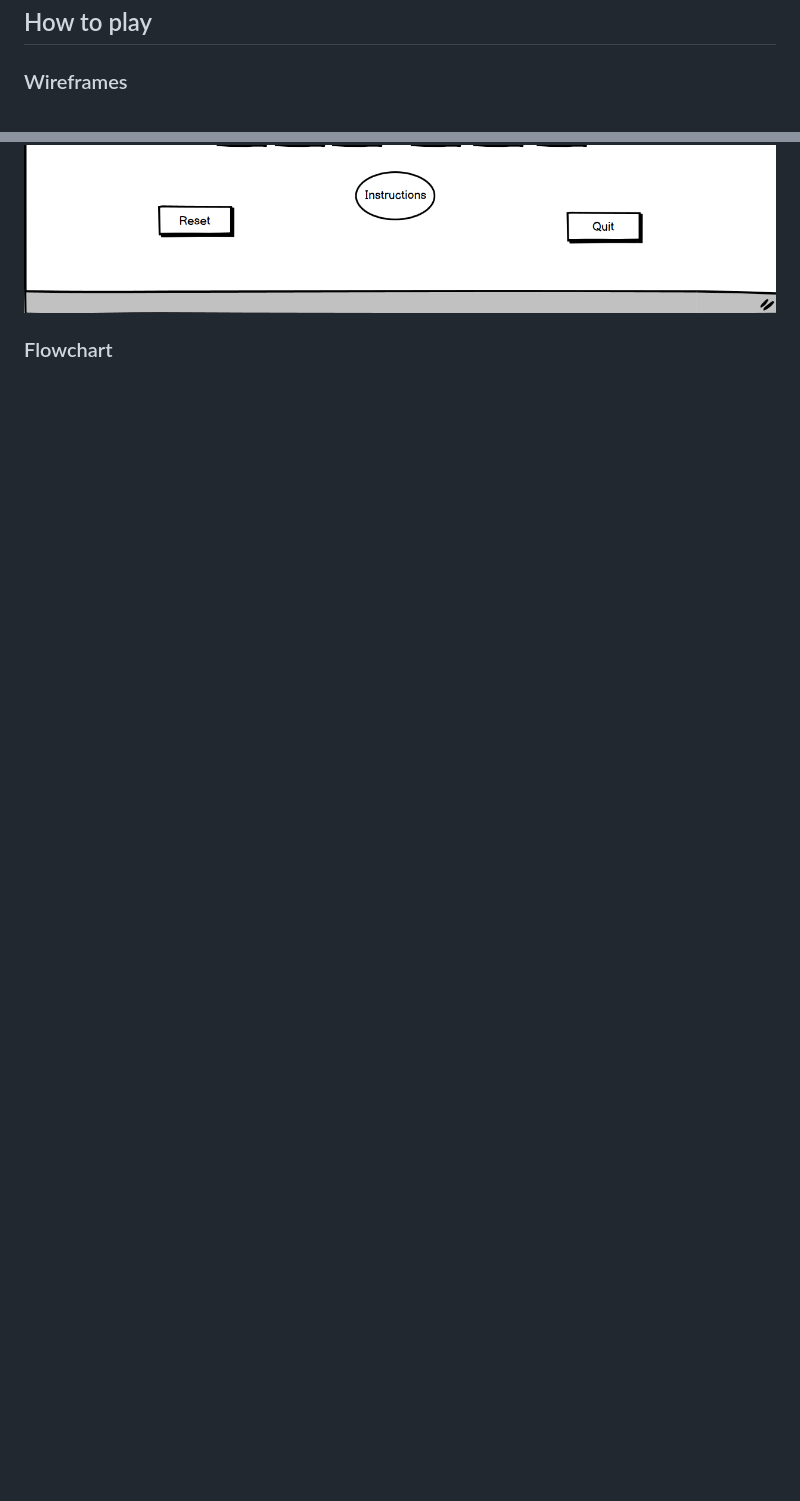
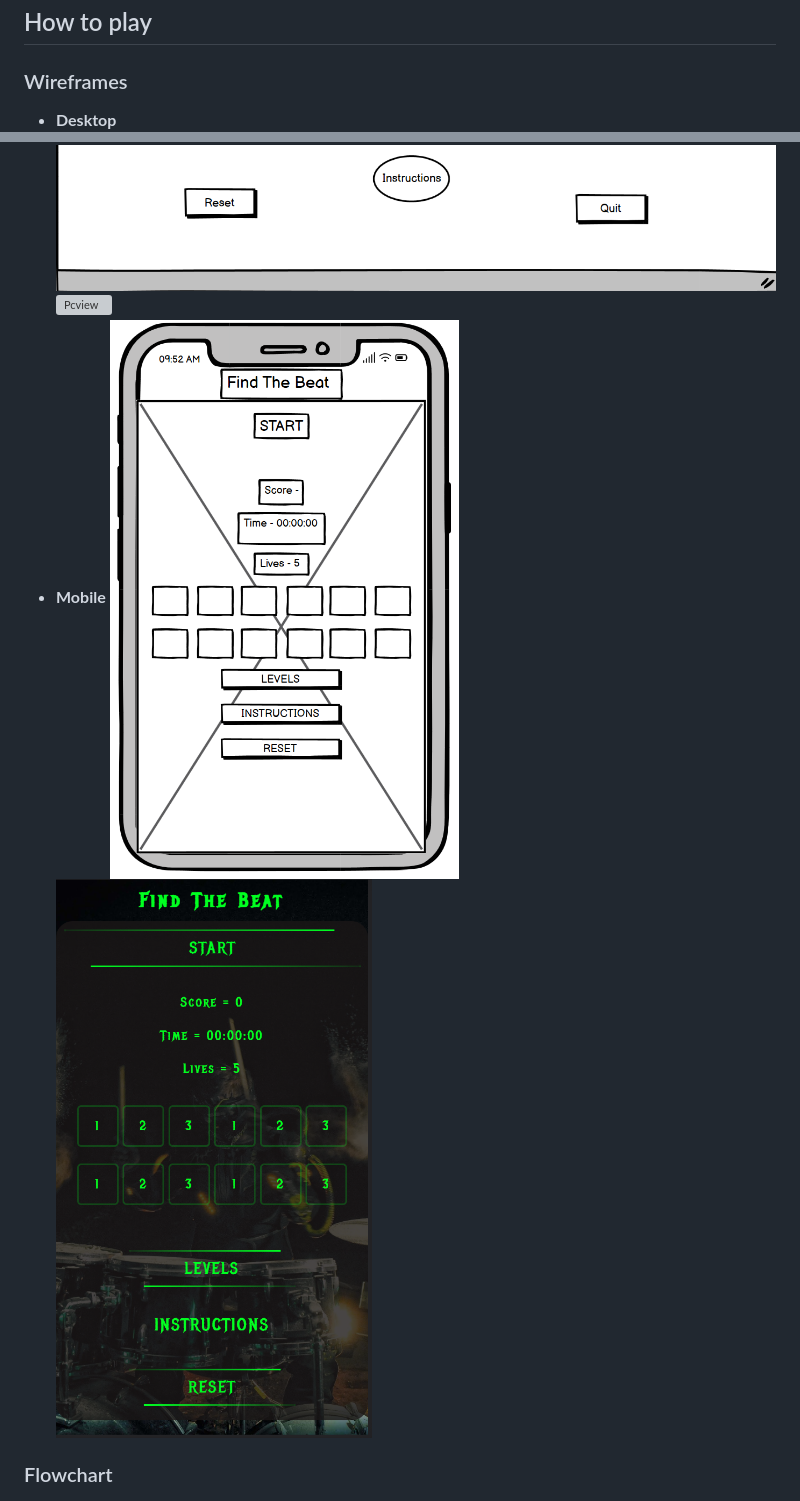
Before and after one commit to SadorDev/Find-The-Beat, a Markdown page: README.md, 2 parts joined by grey strips. GitHub-like rendering; pictures changed too: assets/images/mobile.png (added), assets/images/mobileview.png (added); blank space fills up the shorter version; grey boxes are pictures that could not be loaded.

Commit message:
Add Mobile wireframes and game on pc snippet

```diff
--- a/README.md
+++ b/README.md
@@ -5,8 +5,13 @@ Turgut
 
 
 ### Wireframes
+- __Desktop__
 ![WireframesStart](assets/images/startgame.png)
 ![Wireframesgame](assets/images/wireframes-main-game.png)
+![Pcview](assets/images/pcview.png)
+- __Mobile__
+![Wireframesmobile](assets/images/mobile.png)
+![mobileview](assets/images/mobileview.png)
 
 ### Flowchart
 ![Flowchart](assets/images/flowchart.png)
```
Also changed, not shown: 1 other file.
